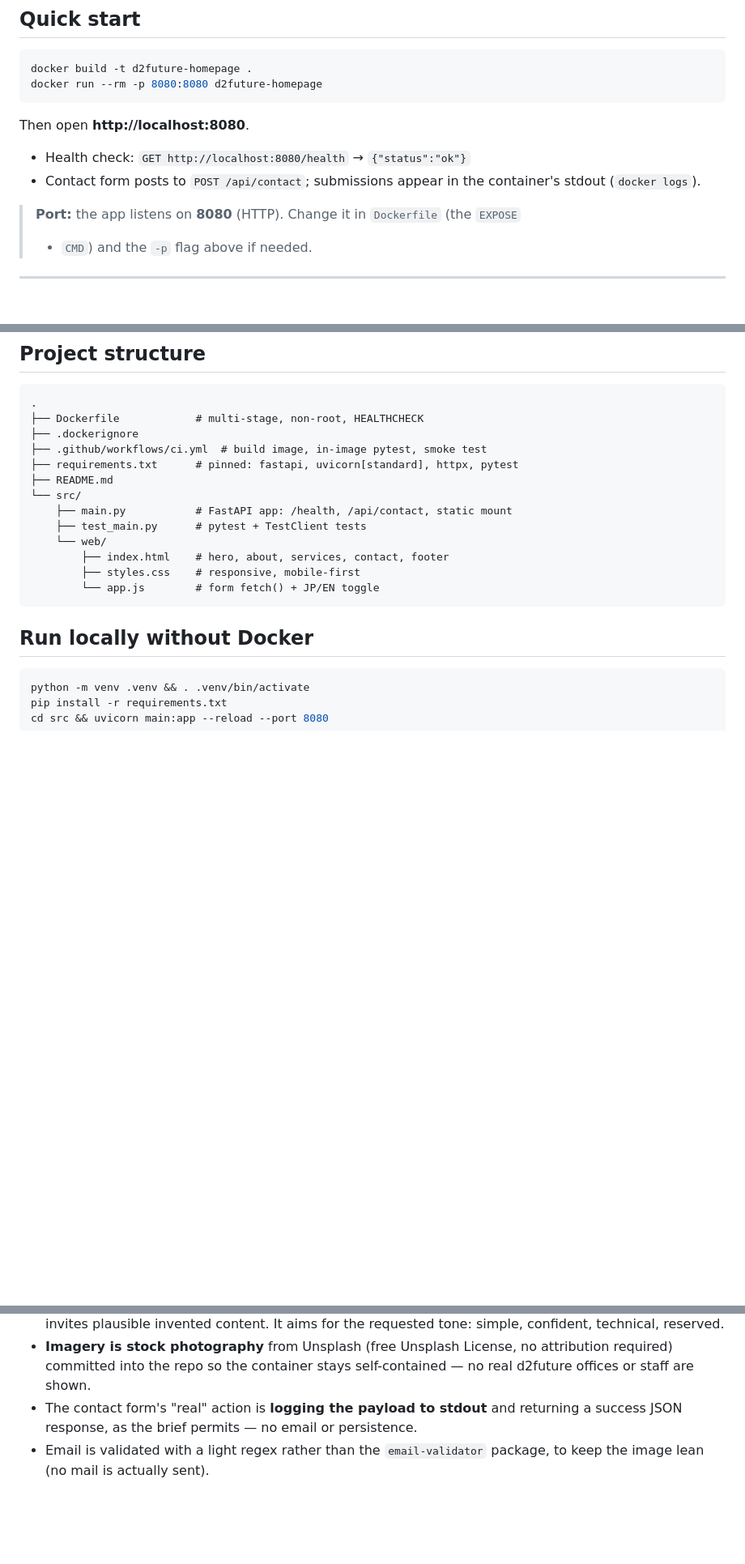
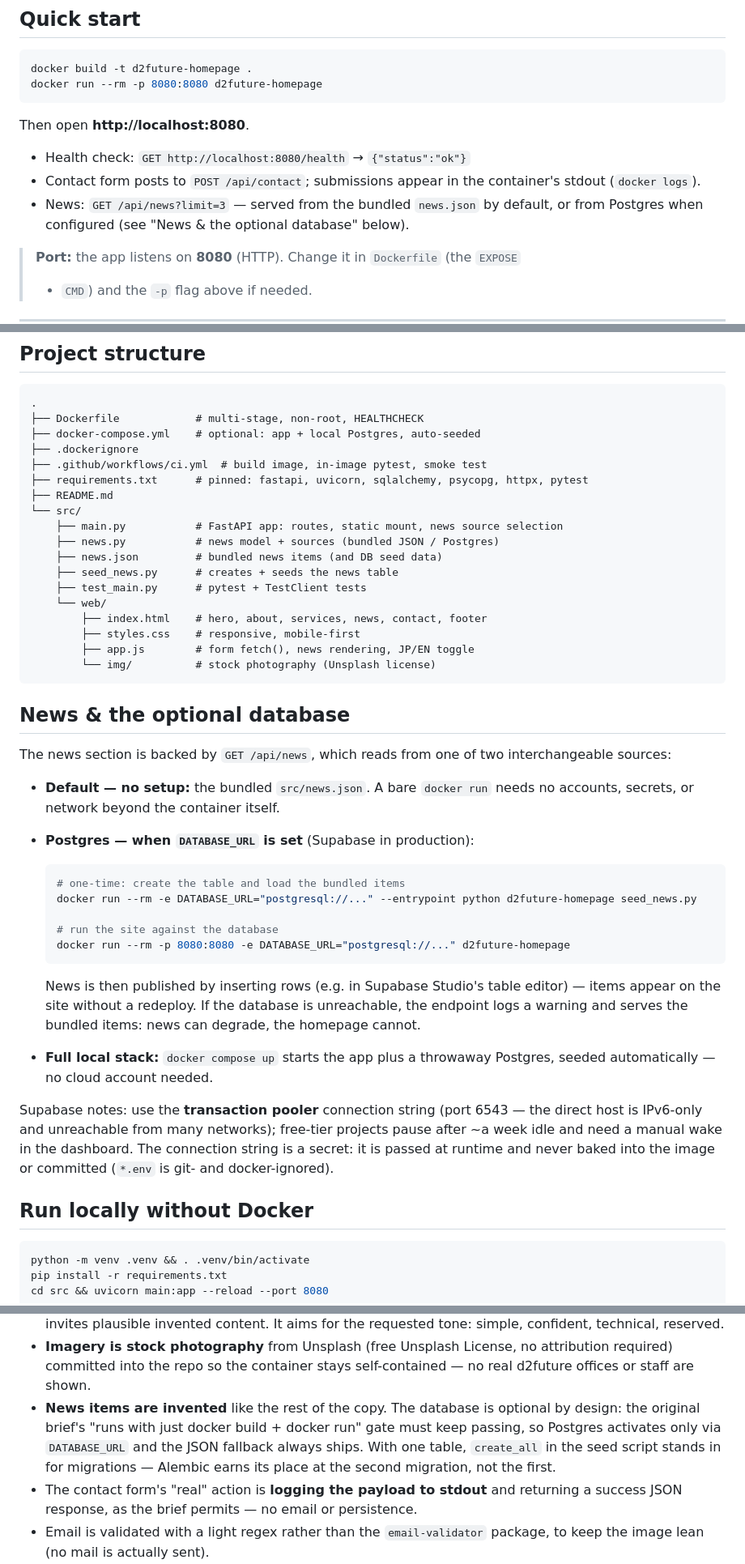
Before and after one commit to juanwu4g/d2future, a Markdown page: README.md, 3 parts joined by grey strips. Shown at 81% size. Rendered like a GitHub page; blank space fills up the shorter version.

Commit message:
docs: document news feature and optional database

````diff
--- a/README.md
+++ b/README.md
@@ -22,6 +22,8 @@ Then open **http://localhost:8080**.
 - Health check: `GET http://localhost:8080/health` → `{"status":"ok"}`
 - Contact form posts to `POST /api/contact`; submissions appear in the container's
   stdout (`docker logs`).
+- News: `GET /api/news?limit=3` — served from the bundled `news.json` by default,
+  or from Postgres when configured (see "News & the optional database" below).
 
 > **Port:** the app listens on **8080** (HTTP). Change it in `Dockerfile` (the `EXPOSE`
 > + `CMD`) and the `-p` flag above if needed.
@@ -46,18 +48,54 @@ keeps it reasonably small (~256 MB) and sensible to operate.
 ```
 .
 ├── Dockerfile            # multi-stage, non-root, HEALTHCHECK
+├── docker-compose.yml    # optional: app + local Postgres, auto-seeded
 ├── .dockerignore
 ├── .github/workflows/ci.yml  # build image, in-image pytest, smoke test
-├── requirements.txt      # pinned: fastapi, uvicorn[standard], httpx, pytest
+├── requirements.txt      # pinned: fastapi, uvicorn, sqlalchemy, psycopg, httpx, pytest
 ├── README.md
 └── src/
-    ├── main.py           # FastAPI app: /health, /api/contact, static mount
+    ├── main.py           # FastAPI app: routes, static mount, news source selection
+    ├── news.py           # news model + sources (bundled JSON / Postgres)
+    ├── news.json         # bundled news items (and DB seed data)
+    ├── seed_news.py      # creates + seeds the news table
     ├── test_main.py      # pytest + TestClient tests
     └── web/
-        ├── index.html    # hero, about, services, contact, footer
+        ├── index.html    # hero, about, services, news, contact, footer
         ├── styles.css    # responsive, mobile-first
-        └── app.js        # form fetch() + JP/EN toggle
+        ├── app.js        # form fetch(), news rendering, JP/EN toggle
+        └── img/          # stock photography (Unsplash license)
 ```
+
+## News & the optional database
+
+The news section is backed by `GET /api/news`, which reads from one of two
+interchangeable sources:
+
+- **Default — no setup:** the bundled `src/news.json`. A bare `docker run` needs
+  no accounts, secrets, or network beyond the container itself.
+- **Postgres — when `DATABASE_URL` is set** (Supabase in production):
+
+  ```bash
+  # one-time: create the table and load the bundled items
+  docker run --rm -e DATABASE_URL="postgresql://..." --entrypoint python d2future-homepage seed_news.py
+
+  # run the site against the database
+  docker run --rm -p 8080:8080 -e DATABASE_URL="postgresql://..." d2future-homepage
+  ```
+
+  News is then published by inserting rows (e.g. in Supabase Studio's table
+  editor) — items appear on the site without a redeploy. If the database is
+  unreachable, the endpoint logs a warning and serves the bundled items: news
+  can degrade, the homepage cannot.
+
+- **Full local stack:** `docker compose up` starts the app plus a throwaway
+  Postgres, seeded automatically — no cloud account needed.
+
+Supabase notes: use the **transaction pooler** connection string (port 6543 —
+the direct host is IPv6-only and unreachable from many networks); free-tier
+projects pause after ~a week idle and need a manual wake in the dashboard.
+The connection string is a secret: it is passed at runtime and never baked
+into the image or committed (`*.env` is git- and docker-ignored).
 
 ## Run locally without Docker
 
@@ -106,6 +145,11 @@ The brief invites reasonable assumptions where the spec is open:
 - **Imagery is stock photography** from Unsplash (free Unsplash License, no attribution
   required) committed into the repo so the container stays self-contained — no real
   d2future offices or staff are shown.
+- **News items are invented** like the rest of the copy. The database is optional by
+  design: the original brief's "runs with just docker build + docker run" gate must keep
+  passing, so Postgres activates only via `DATABASE_URL` and the JSON fallback always
+  ships. With one table, `create_all` in the seed script stands in for migrations —
+  Alembic earns its place at the second migration, not the first.
 - The contact form's "real" action is **logging the payload to stdout** and returning a
   success JSON response, as the brief permits — no email or persistence.
 - Email is validated with a light regex rather than the `email-validator` package, to keep
````
Also changed, not shown: other parts of README.md (+1 -0 lines).
